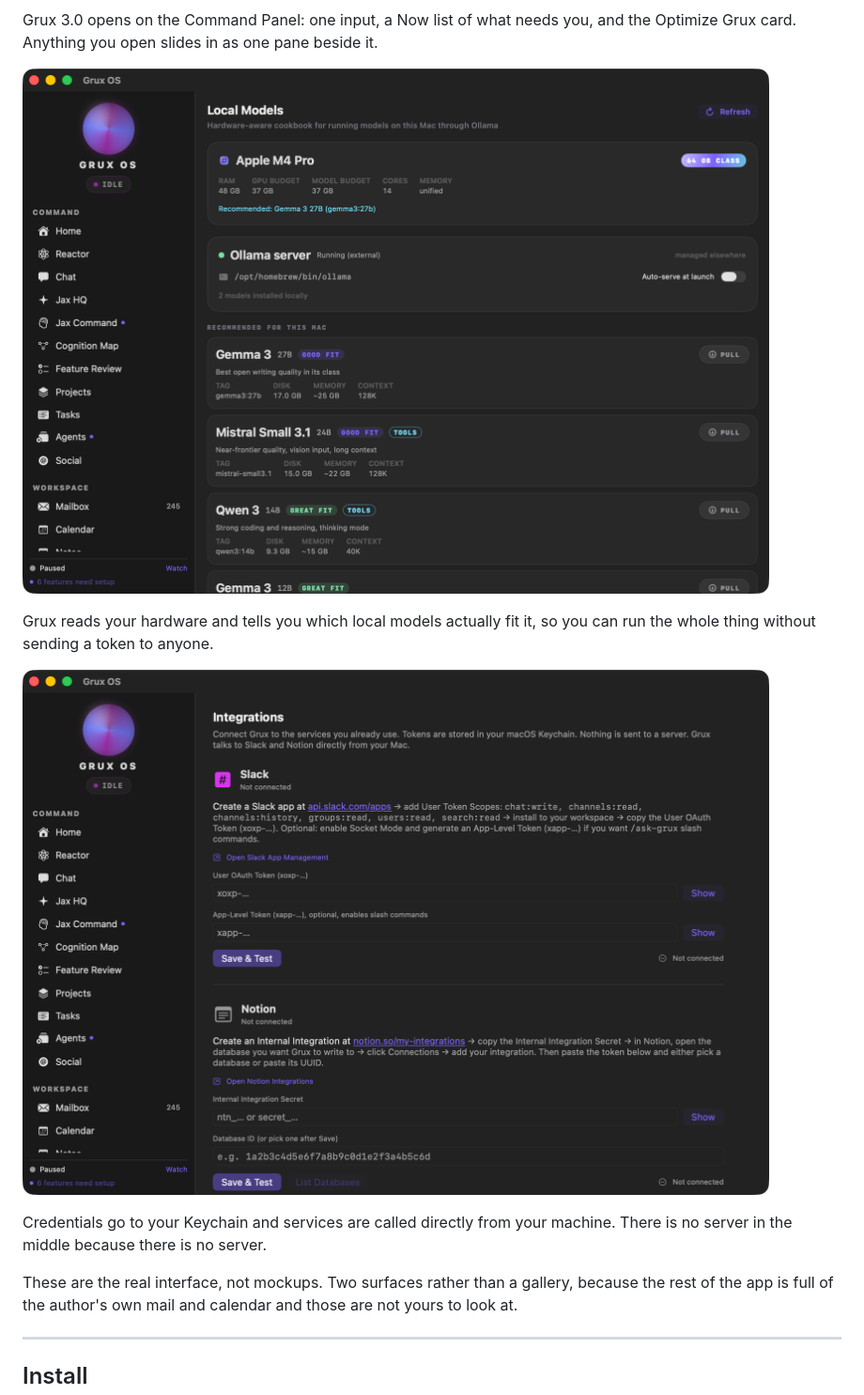
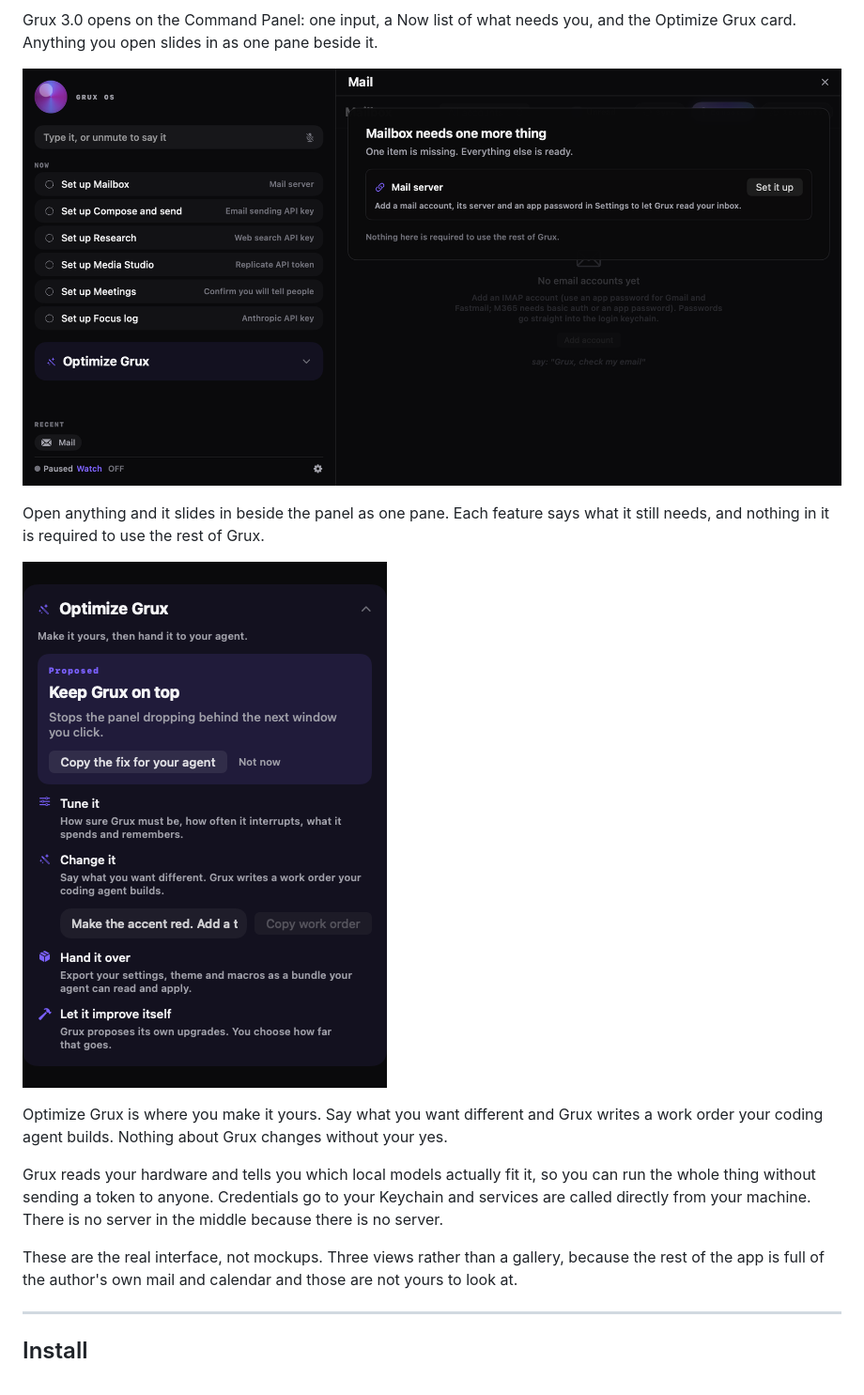
Before and after one commit to dotcomjack/grux, a Markdown page: README.md, the part around the change. Shown at 94% size. GitHub-like rendering; pictures changed too: docs/screenshots/integrations.png (deleted), docs/screenshots/local-models.png (deleted), docs/screenshots/optimize-card.png (added).

Commit message:
docs: show 3.0 screenshots in the README
The two images below the Command Panel showed the pre-3.0 sidebar. They are replaced with the panel with one pane open and the Optimize Grux card.

```diff
--- a/README.md
+++ b/README.md
@@ -42,17 +42,23 @@ behind a waitlist. See [Feature tiers](#feature-tiers) for exactly which is whic
 Grux 3.0 opens on the Command Panel: one input, a Now list of what needs you, and
 the Optimize Grux card. Anything you open slides in as one pane beside it.
 
-![Local Models: hardware-aware model recommendations for this Mac, through Ollama](docs/screenshots/local-models.png)
+![The Command Panel with the Mail pane open beside it, saying the one thing Mailbox still needs](docs/screenshots/panel-with-pane.png)
+
+Open anything and it slides in beside the panel as one pane. Each feature says
+what it still needs, and nothing in it is required to use the rest of Grux.
+
+![The Optimize Grux card: tune it, change it, hand it over, let it improve itself](docs/screenshots/optimize-card.png)
+
+Optimize Grux is where you make it yours. Say what you want different and Grux
+writes a work order your coding agent builds. Nothing about Grux changes without
+your yes.
 
 Grux reads your hardware and tells you which local models actually fit it, so you
-can run the whole thing without sending a token to anyone.
+can run the whole thing without sending a token to anyone. Credentials go to your
+Keychain and services are called directly from your machine. There is no server
+in the middle because there is no server.
 
-![Integrations: tokens stored in the macOS Keychain, talking to services directly from your Mac](docs/screenshots/integrations.png)
-
-Credentials go to your Keychain and services are called directly from your
-machine. There is no server in the middle because there is no server.
-
-These are the real interface, not mockups. Two surfaces rather than a gallery,
+These are the real interface, not mockups. Three views rather than a gallery,
 because the rest of the app is full of the author's own mail and calendar and
 those are not yours to look at.
 
```
